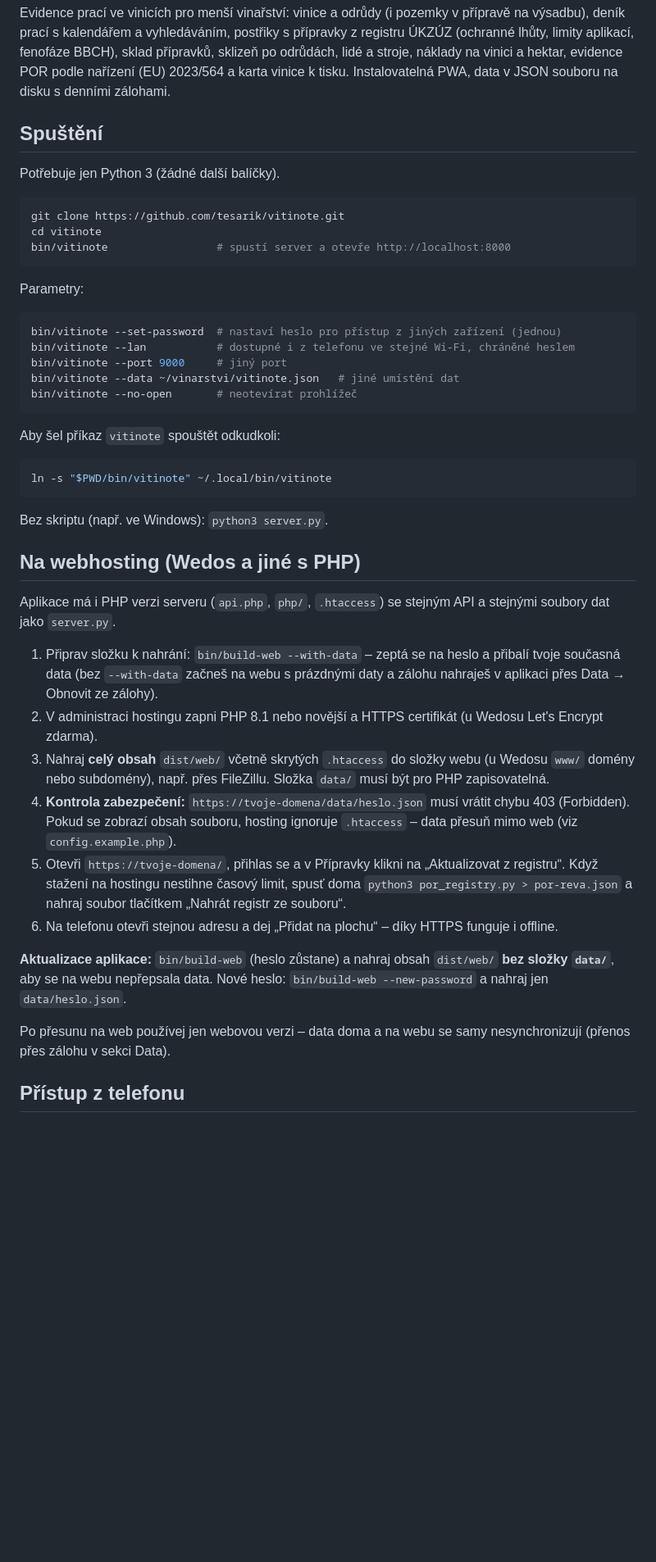
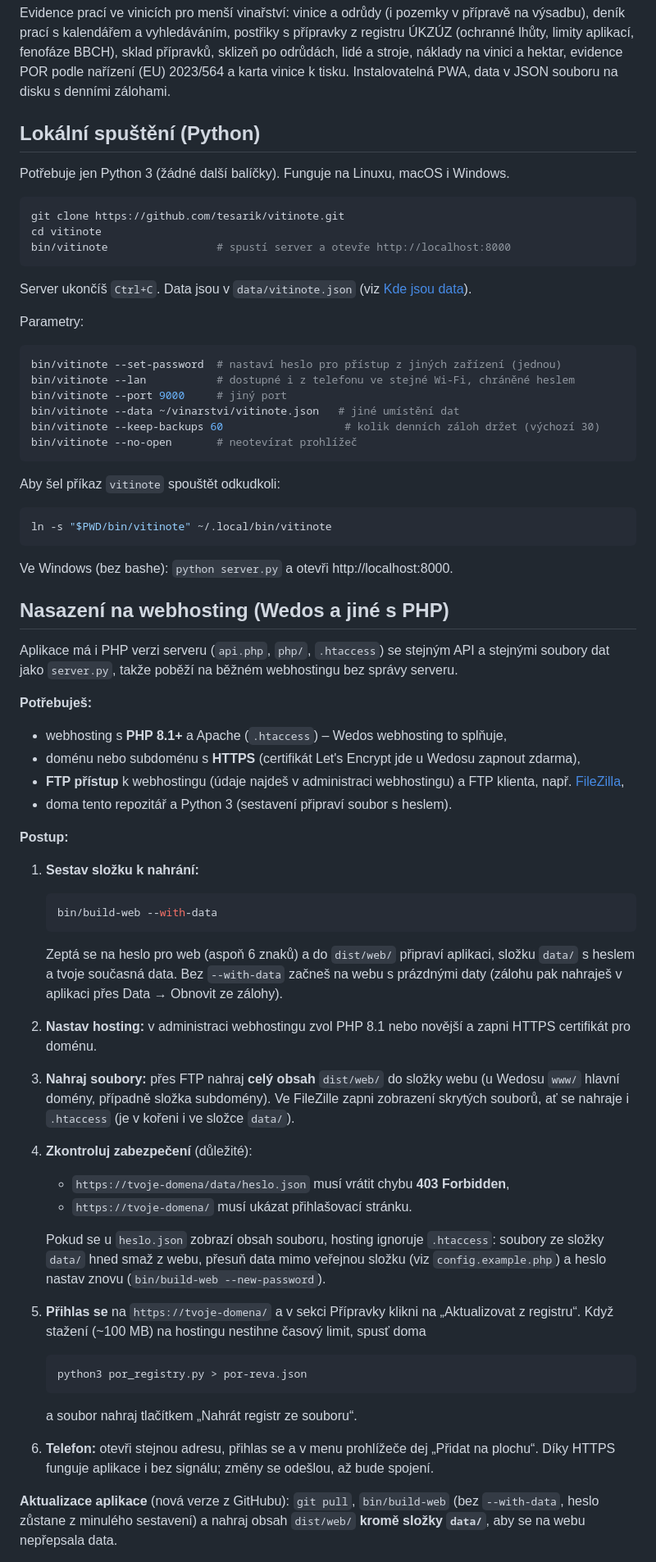
Before and after one commit to tesarik/vitinote, a Markdown page: README.md, the part around one of its changes. Shown at 82% size. GitHub-like rendering; blank space fills up the shorter version.

Commit message:
README: kompletní lokální spuštění, nasazení na Wedos a řešení potíží
Co-Authored-By: Claude Opus 5.5 <noreply@anthropic.com>

````diff
--- a/README.md
+++ b/README.md
@@ -5,15 +5,17 @@ s kalendářem a vyhledáváním, postřiky s přípravky z registru ÚKZÚZ (oc
 sklad přípravků, sklizeň po odrůdách, lidé a stroje, náklady na vinici a hektar, evidence POR podle nařízení
 (EU) 2023/564 a karta vinice k tisku. Instalovatelná PWA, data v JSON souboru na disku s denními zálohami.
 
-## Spuštění
+## Lokální spuštění (Python)
 
-Potřebuje jen Python 3 (žádné další balíčky).
+Potřebuje jen Python 3 (žádné další balíčky). Funguje na Linuxu, macOS i Windows.
 
 ```sh
 git clone https://github.com/tesarik/vitinote.git
 cd vitinote
 bin/vitinote                 # spustí server a otevře http://localhost:8000
 ```
+
+Server ukončíš `Ctrl+C`. Data jsou v `data/vitinote.json` (viz [Kde jsou data](#kde-jsou-data)).
 
 Parametry:
 
@@ -22,6 +24,7 @@ bin/vitinote --set-password  # nastaví heslo pro přístup z jiných zařízen
 bin/vitinote --lan           # dostupné i z telefonu ve stejné Wi-Fi, chráněné heslem
 bin/vitinote --port 9000     # jiný port
 bin/vitinote --data ~/vinarstvi/vitinote.json   # jiné umístění dat
+bin/vitinote --keep-backups 60                   # kolik denních záloh držet (výchozí 30)
 bin/vitinote --no-open       # neotevírat prohlížeč
 ```
 
@@ -31,27 +34,47 @@ Aby šel příkaz `vitinote` spouštět odkudkoli:
 ln -s "$PWD/bin/vitinote" ~/.local/bin/vitinote
 ```
 
-Bez skriptu (např. ve Windows): `python3 server.py`.
+Ve Windows (bez bashe): `python server.py` a otevři http://localhost:8000.
 
-## Na webhosting (Wedos a jiné s PHP)
+## Nasazení na webhosting (Wedos a jiné s PHP)
 
-Aplikace má i PHP verzi serveru (`api.php`, `php/`, `.htaccess`) se stejným API a stejnými soubory dat jako `server.py`.
+Aplikace má i PHP verzi serveru (`api.php`, `php/`, `.htaccess`) se stejným API a stejnými soubory dat jako `server.py`,
+takže poběží na běžném webhostingu bez správy serveru.
 
-1. Připrav složku k nahrání: `bin/build-web --with-data` – zeptá se na heslo a přibalí tvoje současná data
-   (bez `--with-data` začneš na webu s prázdnými daty a zálohu nahraješ v aplikaci přes Data → Obnovit ze zálohy).
-2. V administraci hostingu zapni PHP 8.1 nebo novější a HTTPS certifikát (u Wedosu Let's Encrypt zdarma).
-3. Nahraj **celý obsah** `dist/web/` včetně skrytých `.htaccess` do složky webu (u Wedosu `www/` domény nebo subdomény),
-   např. přes FileZillu. Složka `data/` musí být pro PHP zapisovatelná.
-4. **Kontrola zabezpečení:** `https://tvoje-domena/data/heslo.json` musí vrátit chybu 403 (Forbidden).
-   Pokud se zobrazí obsah souboru, hosting ignoruje `.htaccess` – data přesuň mimo web (viz `config.example.php`).
-5. Otevři `https://tvoje-domena/`, přihlas se a v Přípravky klikni na „Aktualizovat z registru“. Když stažení
-   na hostingu nestihne časový limit, spusť doma `python3 por_registry.py > por-reva.json` a nahraj soubor tlačítkem
-   „Nahrát registr ze souboru“.
-6. Na telefonu otevři stejnou adresu a dej „Přidat na plochu“ – díky HTTPS funguje i offline.
+**Potřebuješ:**
+- webhosting s **PHP 8.1+** a Apache (`.htaccess`) – Wedos webhosting to splňuje,
+- doménu nebo subdoménu s **HTTPS** (certifikát Let's Encrypt jde u Wedosu zapnout zdarma),
+- **FTP přístup** k webhostingu (údaje najdeš v administraci webhostingu) a FTP klienta, např. [FileZilla](https://filezilla-project.org),
+- doma tento repozitář a Python 3 (sestavení připraví soubor s heslem).
 
-**Aktualizace aplikace:** `bin/build-web` (heslo zůstane) a nahraj obsah `dist/web/` **bez složky `data/`**,
-aby se na webu nepřepsala data. Nové heslo: `bin/build-web --new-password` a nahraj jen `data/heslo.json`.
+**Postup:**
 
-Po přesunu na web používej jen webovou verzi – data doma a na webu se samy nesynchronizují (přenos přes zálohu v sekci Data).
+1. **Sestav složku k nahrání:**
+   ```sh
+   bin/build-web --with-data
+   ```
+   Zeptá se na heslo pro web (aspoň 6 znaků) a do `dist/web/` připraví aplikaci, složku `data/` s heslem
+   a tvoje současná data. Bez `--with-data` začneš na webu s prázdnými daty (zálohu pak nahraješ v aplikaci
+   přes Data → Obnovit ze zálohy).
+2. **Nastav hosting:** v administraci webhostingu zvol PHP 8.1 nebo novější a zapni HTTPS certifikát pro doménu.
+3. **Nahraj soubory:** přes FTP nahraj **celý obsah** `dist/web/` do složky webu (u Wedosu `www/` hlavní domény,
+   případně složka subdomény). Ve FileZille zapni zobrazení skrytých souborů, ať se nahraje i `.htaccess`
+   (je v kořeni i ve složce `data/`).
+4. **Zkontroluj zabezpečení** (důležité):
+   - `https://tvoje-domena/data/heslo.json` musí vrátit chybu **403 Forbidden**,
+   - `https://tvoje-domena/` musí ukázat přihlašovací stránku.
 
-## Přístup z telefonu
+   Pokud se u `heslo.json` zobrazí obsah souboru, hosting ignoruje `.htaccess`: soubory ze složky `data/` hned smaž
+   z webu, přesuň data mimo veřejnou složku (viz `config.example.php`) a heslo nastav znovu (`bin/build-web --new-password`).
+5. **Přihlas se** na `https://tvoje-domena/` a v sekci Přípravky klikni na „Aktualizovat z registru“.
+   Když stažení (~100 MB) na hostingu nestihne časový limit, spusť doma
+   ```sh
+   python3 por_registry.py > por-reva.json
+   ```
+   a soubor nahraj tlačítkem „Nahrát registr ze souboru“.
+6. **Telefon:** otevři stejnou adresu, přihlas se a v menu prohlížeče dej „Přidat na plochu“.
+   Díky HTTPS funguje aplikace i bez signálu; změny se odešlou, až bude spojení.
+
+**Aktualizace aplikace** (nová verze z GitHubu): `git pull`, `bin/build-web` (bez `--with-data`, heslo zůstane
+z minulého sestavení) a nahraj obsah `dist/web/` **kromě složky `data/`**, aby se na webu nepřepsala data.
+
````
Also changed, not shown: other parts of README.md (+32 -2 lines).
